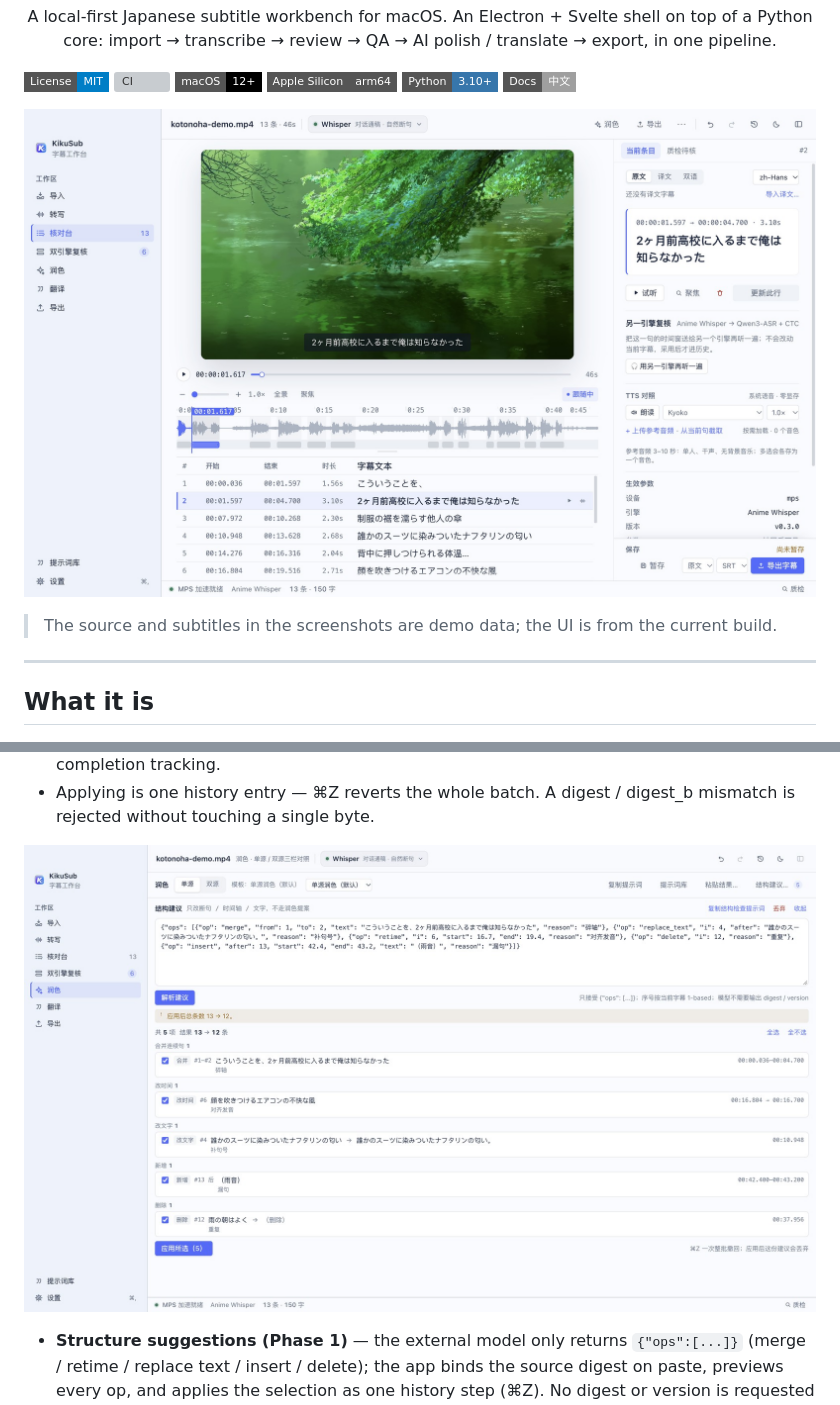
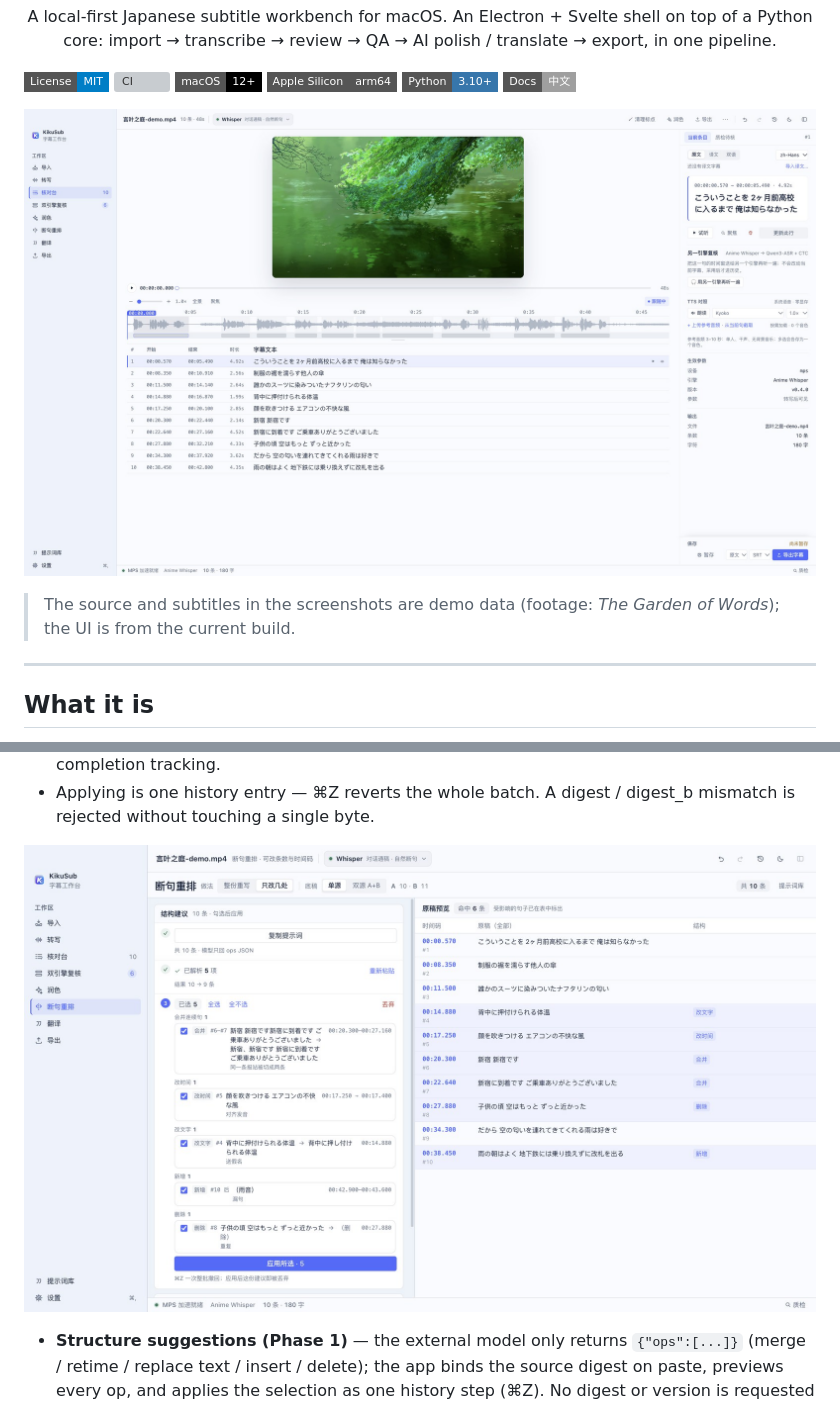
Before and after one commit to Alansws/KikuSub, a Markdown page: README_EN.md, 2 parts joined by grey strips. GitHub-like rendering; pictures changed too: docs/images/structure-view.jpg, docs/images/workbench.jpg; badges without logos; grey boxes are pictures that could not be loaded.

```diff
--- a/README_EN.md
+++ b/README_EN.md
@@ -21,7 +21,7 @@
 
 ![Review desk: video monitor, waveform timeline, subtitle lane and inspector](docs/images/workbench.jpg)
 
-> The source and subtitles in the screenshots are demo data; the UI is from the current build.
+> The source and subtitles in the screenshots are demo data (footage: *The Garden of Words*); the UI is from the current build.
 
 ---
 
```
Also changed, not shown: other parts of README_EN.md (+4 -4 lines), README.md (+5 -5 lines), docs/release.md (+4 -2 lines), docs/images/dual-view.jpg, docs/images/polish-view.jpg, docs/images/settings.jpg (added), docs/images/transcribe.jpg.
